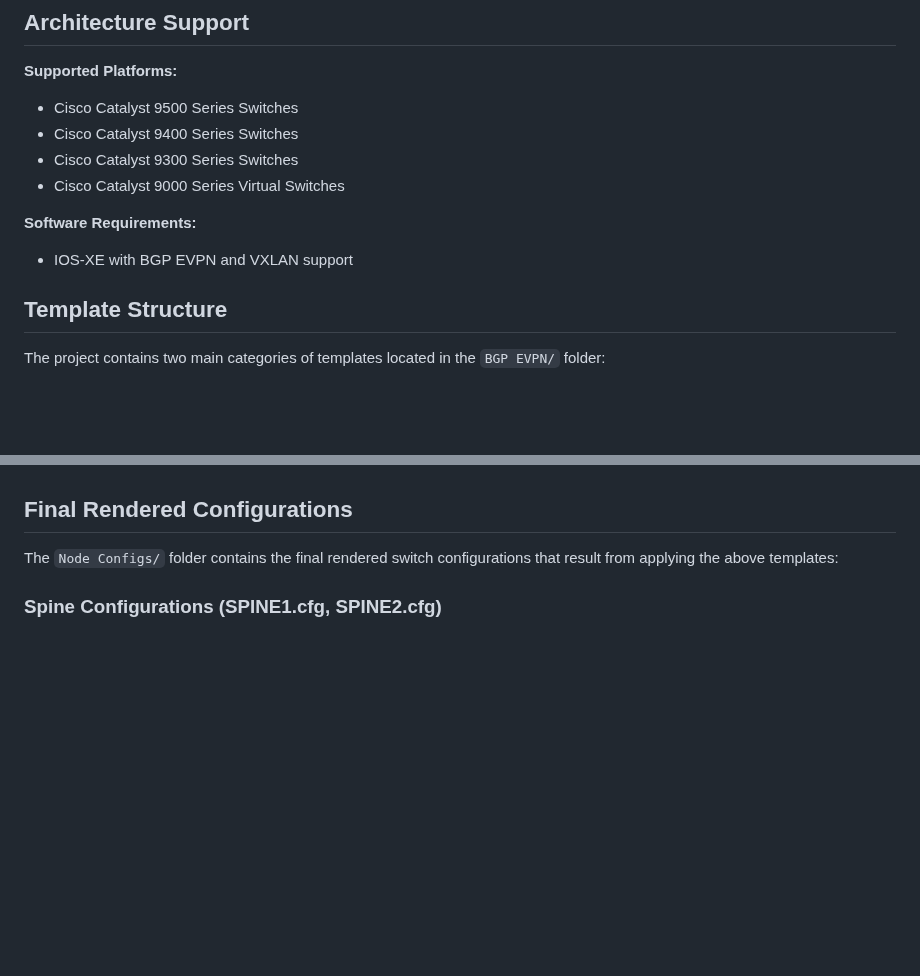
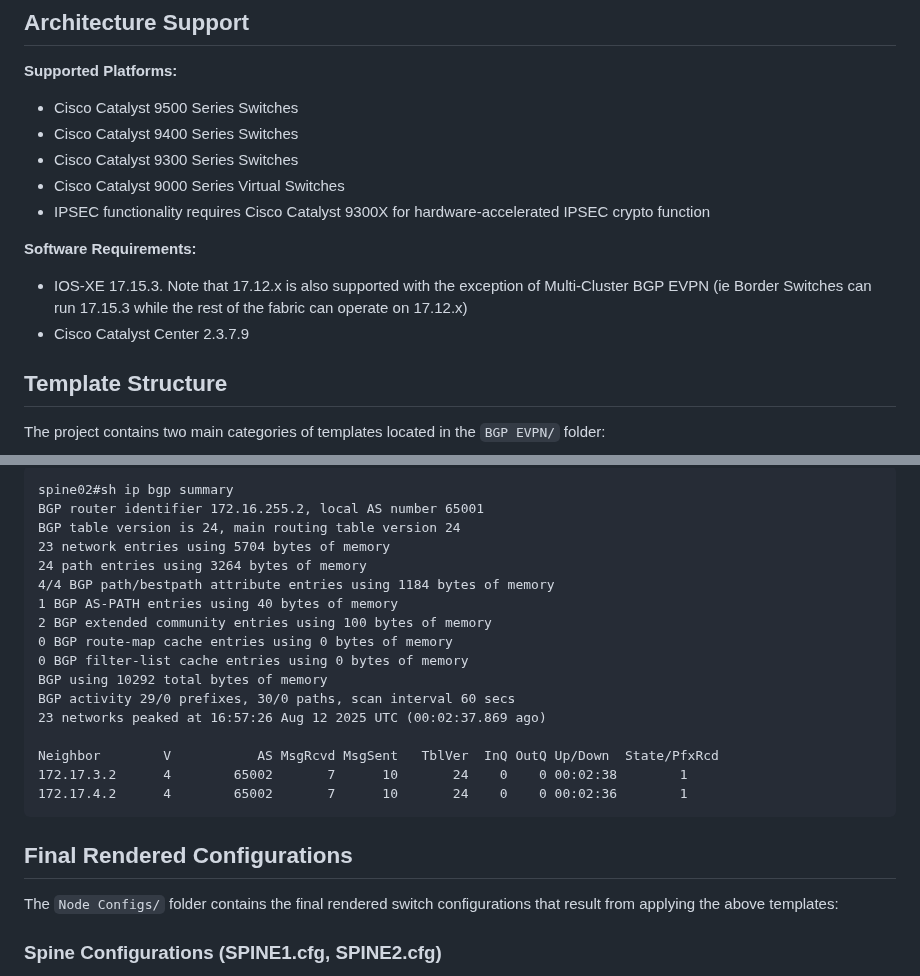
Before and after one commit to imanassypov/CatalystCenter-BGP-EVPN-VXLAN, a Markdown page: README.md, 2 parts joined by grey strips. GitHub-like rendering; blank space fills up the shorter version.

````diff
--- a/README.md
+++ b/README.md
@@ -20,9 +20,11 @@ The template collection provides a complete solution for:
 - Cisco Catalyst 9400 Series Switches
 - Cisco Catalyst 9300 Series Switches
 - Cisco Catalyst 9000 Series Virtual Switches
+- IPSEC functionality requires Cisco Catalyst 9300X for hardware-accelerated IPSEC crypto function
 
 **Software Requirements:**
-- IOS-XE with BGP EVPN and VXLAN support
+- IOS-XE 17.15.3. Note that 17.12.x is also supported with the exception of Multi-Cluster BGP EVPN (ie Border Switches can run 17.15.3 while the rest of the fabric can operate on 17.12.x)
+- Cisco Catalyst Center 2.3.7.9
 
 ## Template Structure
 
@@ -132,3 +191,22 @@ Jinja2-based CLI templates located in `BGP EVPN/` that render actual device conf
+```
+spine02#sh ip bgp summary
+BGP router identifier 172.16.255.2, local AS number 65001
+BGP table version is 24, main routing table version 24
+23 network entries using 5704 bytes of memory
+24 path entries using 3264 bytes of memory
+4/4 BGP path/bestpath attribute entries using 1184 bytes of memory
+1 BGP AS-PATH entries using 40 bytes of memory
+2 BGP extended community entries using 100 bytes of memory
+0 BGP route-map cache entries using 0 bytes of memory
+0 BGP filter-list cache entries using 0 bytes of memory
+BGP using 10292 total bytes of memory
+BGP activity 29/0 prefixes, 30/0 paths, scan interval 60 secs
+23 networks peaked at 16:57:26 Aug 12 2025 UTC (00:02:37.869 ago)
+
+Neighbor        V           AS MsgRcvd MsgSent   TblVer  InQ OutQ Up/Down  State/PfxRcd
+172.17.3.2      4        65002       7      10       24    0    0 00:02:38        1
+172.17.4.2      4        65002       7      10       24    0    0 00:02:36        1
+```
 
 ## Final Rendered Configurations
 
````
Also changed, not shown: other parts of README.md (+57 -0 lines).
